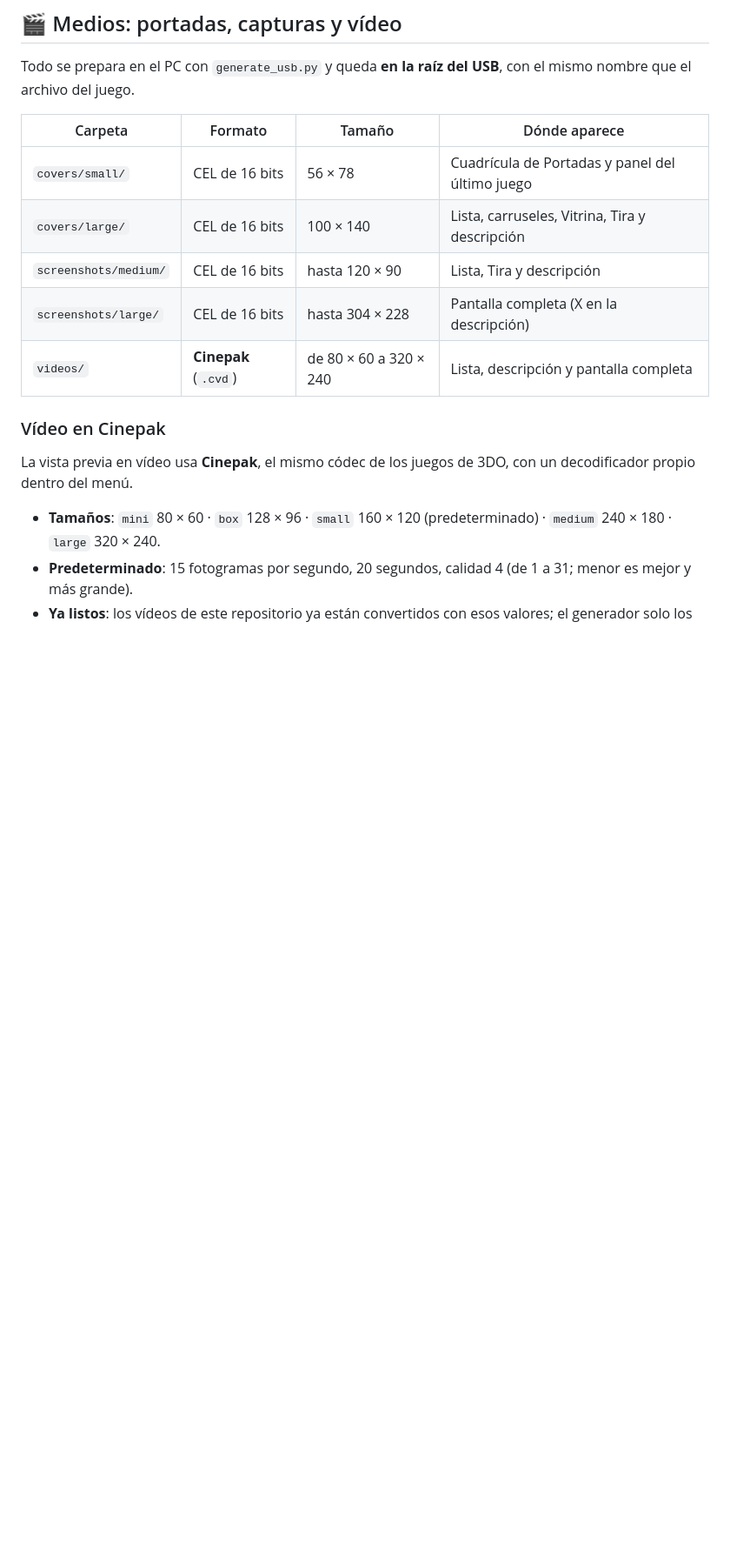
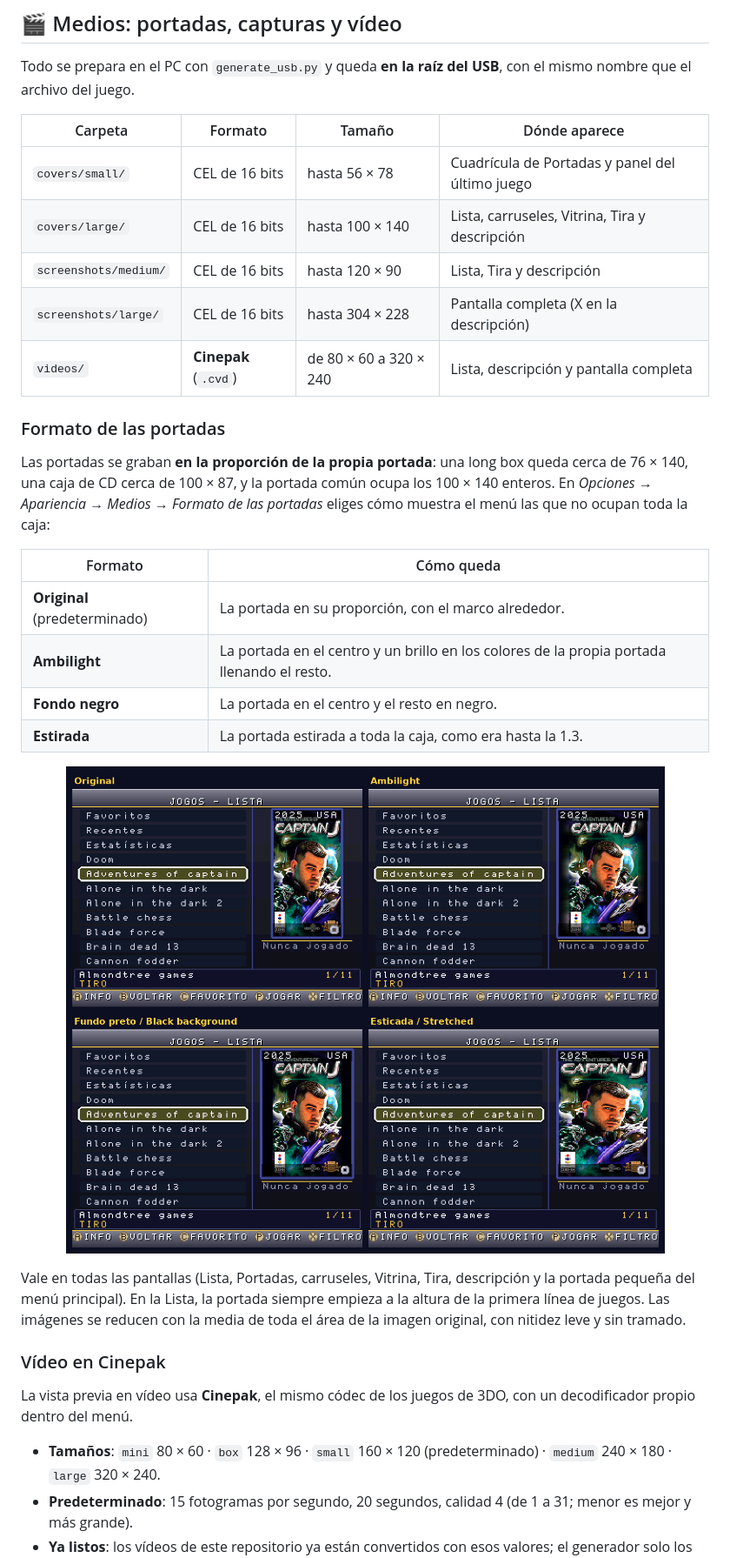
Before and after one commit to cyberrep/3doode, a Markdown page: README.es.md, the part around one of its changes. Shown at 87% size. Rendered like a GitHub page; pictures changed too: github/22-formato-das-capas.png (added); blank space fills up the shorter version.

```diff
--- a/README.es.md
+++ b/README.es.md
@@ -474,11 +477,26 @@ Todo se prepara en el PC con `generate_usb.py` y queda **en la raíz del USB**,
 
 | Carpeta | Formato | Tamaño | Dónde aparece |
 |---|---|---|---|
-| `covers/small/` | CEL de 16 bits | 56 × 78 | Cuadrícula de Portadas y panel del último juego |
-| `covers/large/` | CEL de 16 bits | 100 × 140 | Lista, carruseles, Vitrina, Tira y descripción |
+| `covers/small/` | CEL de 16 bits | hasta 56 × 78 | Cuadrícula de Portadas y panel del último juego |
+| `covers/large/` | CEL de 16 bits | hasta 100 × 140 | Lista, carruseles, Vitrina, Tira y descripción |
 | `screenshots/medium/` | CEL de 16 bits | hasta 120 × 90 | Lista, Tira y descripción |
 | `screenshots/large/` | CEL de 16 bits | hasta 304 × 228 | Pantalla completa (X en la descripción) |
 | `videos/` | **Cinepak** (`.cvd`) | de 80 × 60 a 320 × 240 | Lista, descripción y pantalla completa |
+
+### Formato de las portadas
+
+Las portadas se graban **en la proporción de la propia portada**: una long box queda cerca de 76 × 140, una caja de CD cerca de 100 × 87, y la portada común ocupa los 100 × 140 enteros. En *Opciones → Apariencia → Medios → Formato de las portadas* eliges cómo muestra el menú las que no ocupan toda la caja:
+
+| Formato | Cómo queda |
+|---|---|
+| **Original** (predeterminado) | La portada en su proporción, con el marco alrededor. |
+| **Ambilight** | La portada en el centro y un brillo en los colores de la propia portada llenando el resto. |
+| **Fondo negro** | La portada en el centro y el resto en negro. |
+| **Estirada** | La portada estirada a toda la caja, como era hasta la 1.3. |
+
+<p align="center"><img src="github/22-formato-das-capas.png" width="820" alt="Los cuatro formatos de las portadas"></p>
+
+Vale en todas las pantallas (Lista, Portadas, carruseles, Vitrina, Tira, descripción y la portada pequeña del menú principal). En la Lista, la portada siempre empieza a la altura de la primera línea de juegos. Las imágenes se reducen con la media de toda el área de la imagen original, con nitidez leve y sin tramado.
 
 ### Vídeo en Cinepak
 
```
Also changed, not shown: other parts of README.es.md (+5 -2 lines), README.md (+22 -4 lines), README.pt.md (+22 -4 lines), 2 other files.
